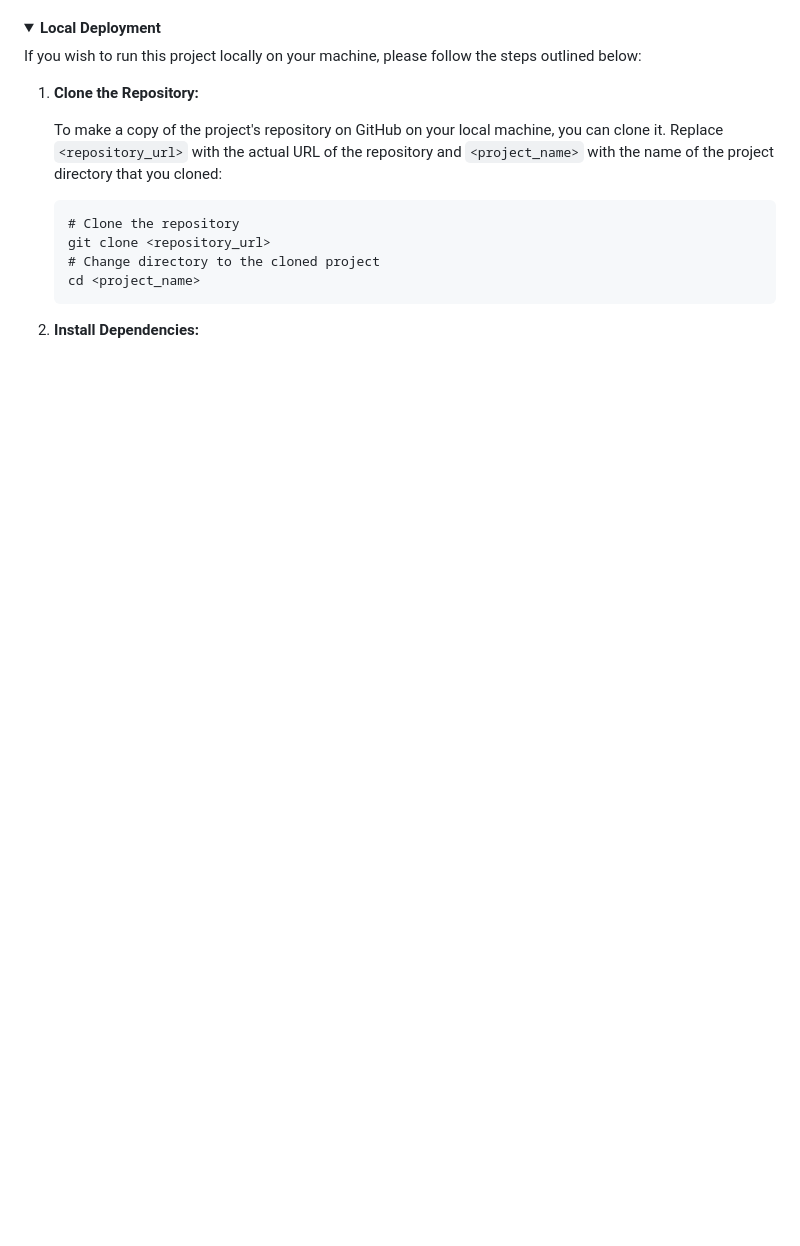
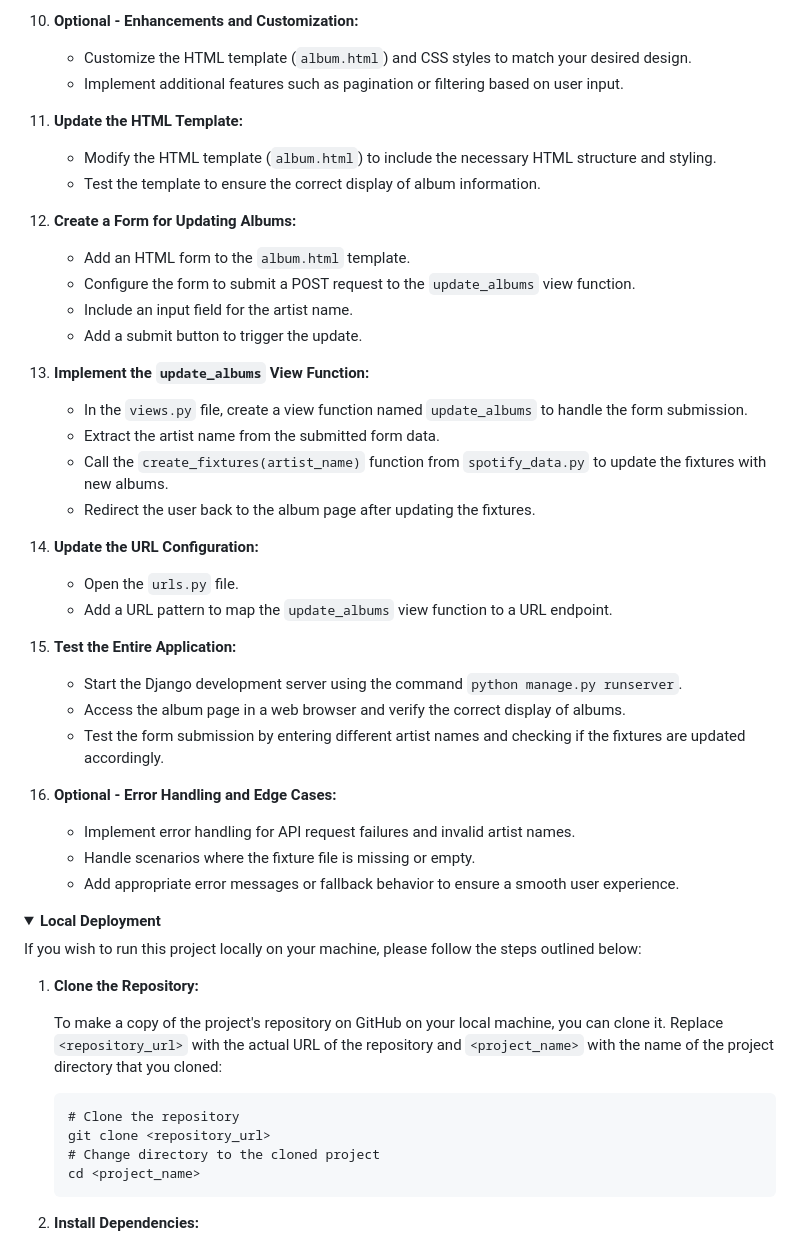
Before and after one commit to Forgottenit/retro, a Markdown page: README.md, the part around one of its changes. Drawn GitHub-style; folded sections open; blank space fills up the shorter version.

```diff
--- a/README.md
+++ b/README.md
@@ -711,3 +784,39 @@ The live deployed application - [Retro](https://forgottenit-retro.herokuapp.com/
+10. **Optional - Enhancements and Customization:**
+    - Customize the HTML template (`album.html`) and CSS styles to match your desired design.
+    - Implement additional features such as pagination or filtering based on user input.
+
+11. **Update the HTML Template:**
+    - Modify the HTML template (`album.html`) to include the necessary HTML structure and styling.
+    - Test the template to ensure the correct display of album information.
+
+12. **Create a Form for Updating Albums:**
+    - Add an HTML form to the `album.html` template.
+    - Configure the form to submit a POST request to the `update_albums` view function.
+    - Include an input field for the artist name.
+    - Add a submit button to trigger the update.
+
+13. **Implement the `update_albums` View Function:**
+    - In the `views.py` file, create a view function named `update_albums` to handle the form submission.
+    - Extract the artist name from the submitted form data.
+    - Call the `create_fixtures(artist_name)` function from `spotify_data.py` to update the fixtures with new albums.
+    - Redirect the user back to the album page after updating the fixtures.
+
+14. **Update the URL Configuration:**
+    - Open the `urls.py` file.
+    - Add a URL pattern to map the `update_albums` view function to a URL endpoint.
+
+15. **Test the Entire Application:**
+    - Start the Django development server using the command `python manage.py runserver`.
+    - Access the album page in a web browser and verify the correct display of albums.
+    - Test the form submission by entering different artist names and checking if the fixtures are updated accordingly.
+
+16. **Optional - Error Handling and Edge Cases:**
+    - Implement error handling for API request failures and invalid artist names.
+    - Handle scenarios where the fixture file is missing or empty.
+    - Add appropriate error messages or fallback behavior to ensure a smooth user experience.
+
+
+</details>
 <details><summary><b>Local Deployment</b></summary>
 
 
```
Also changed, not shown: other parts of README.md (+74 -1 lines).
